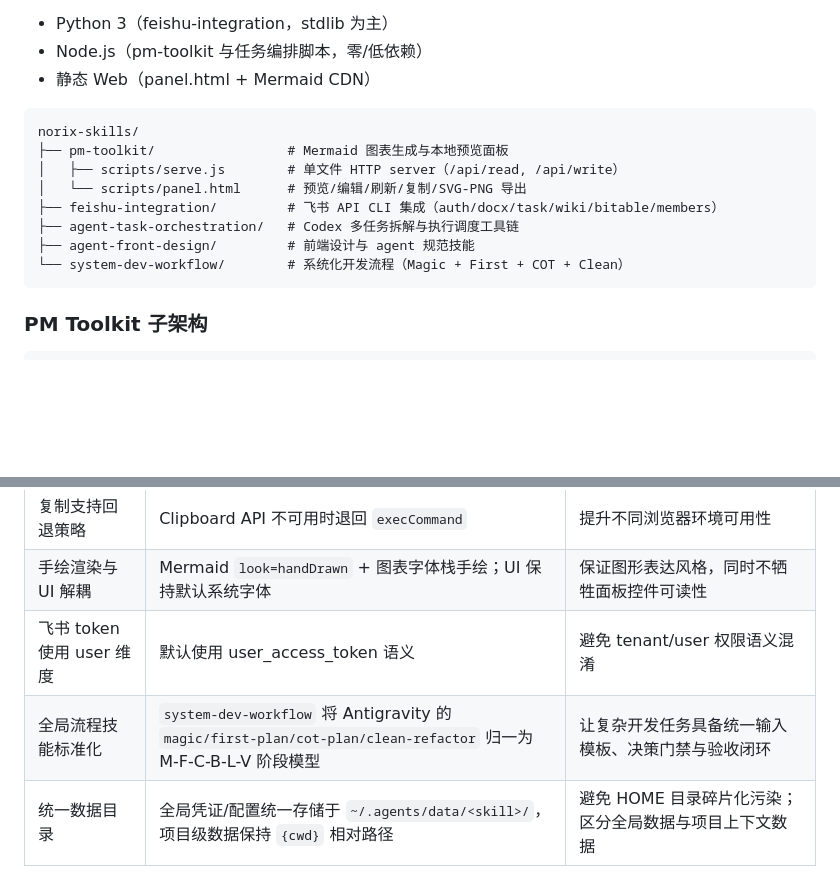
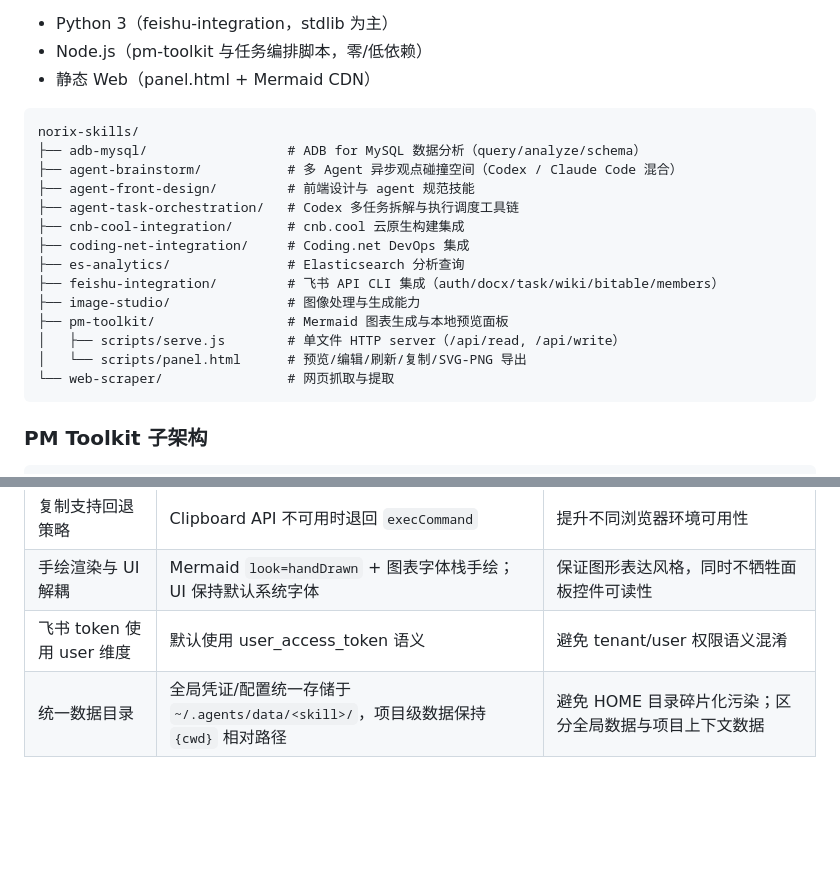
Before and after one commit to northseadl/norix-skills, a Markdown page: .agent/rules/domain.md, 2 parts joined by grey strips. Drawn GitHub-style; blank space fills up the shorter version.

````diff
--- a/.agent/rules/domain.md
+++ b/.agent/rules/domain.md
@@ -12,13 +12,19 @@
 
 ```
 norix-skills/
+├── adb-mysql/                  # ADB for MySQL 数据分析（query/analyze/schema）
+├── agent-brainstorm/           # 多 Agent 异步观点碰撞空间（Codex / Claude Code 混合）
+├── agent-front-design/         # 前端设计与 agent 规范技能
+├── agent-task-orchestration/   # Codex 多任务拆解与执行调度工具链
+├── cnb-cool-integration/       # cnb.cool 云原生构建集成
+├── coding-net-integration/     # Coding.net DevOps 集成
+├── es-analytics/               # Elasticsearch 分析查询
+├── feishu-integration/         # 飞书 API CLI 集成（auth/docx/task/wiki/bitable/members）
+├── image-studio/               # 图像处理与生成能力
 ├── pm-toolkit/                 # Mermaid 图表生成与本地预览面板
 │   ├── scripts/serve.js        # 单文件 HTTP server（/api/read, /api/write）
 │   └── scripts/panel.html      # 预览/编辑/刷新/复制/SVG-PNG 导出
-├── feishu-integration/         # 飞书 API CLI 集成（auth/docx/task/wiki/bitable/members）
-├── agent-task-orchestration/   # Codex 多任务拆解与执行调度工具链
-├── agent-front-design/         # 前端设计与 agent 规范技能
-└── system-dev-workflow/        # 系统化开发流程（Magic + First + COT + Clean）
+└── web-scraper/                # 网页抓取与提取
 ```
 
 ### PM Toolkit 子架构
@@ -85,7 +91,6 @@ curSvg → canvas rasterize
 | 复制支持回退策略 | Clipboard API 不可用时退回 `execCommand` | 提升不同浏览器环境可用性 |
 | 手绘渲染与 UI 解耦 | Mermaid `look=handDrawn` + 图表字体栈手绘；UI 保持默认系统字体 | 保证图形表达风格，同时不牺牲面板控件可读性 |
 | 飞书 token 使用 user 维度 | 默认使用 user_access_token 语义 | 避免 tenant/user 权限语义混淆 |
-| 全局流程技能标准化 | `system-dev-workflow` 将 Antigravity 的 `magic/first-plan/cot-plan/clean-refactor` 归一为 M-F-C-B-L-V 阶段模型 | 让复杂开发任务具备统一输入模板、决策门禁与验收闭环 |
 | 统一数据目录 | 全局凭证/配置统一存储于 `~/.agents/data/<skill>/`，项目级数据保持 `{cwd}` 相对路径 | 避免 HOME 目录碎片化污染；区分全局数据与项目上下文数据 |
 
 ## 设计系统 (Design System)
````
Also changed, not shown: AGENTS.md (added, +36 -0 lines), README.md (+2 -2 lines).
